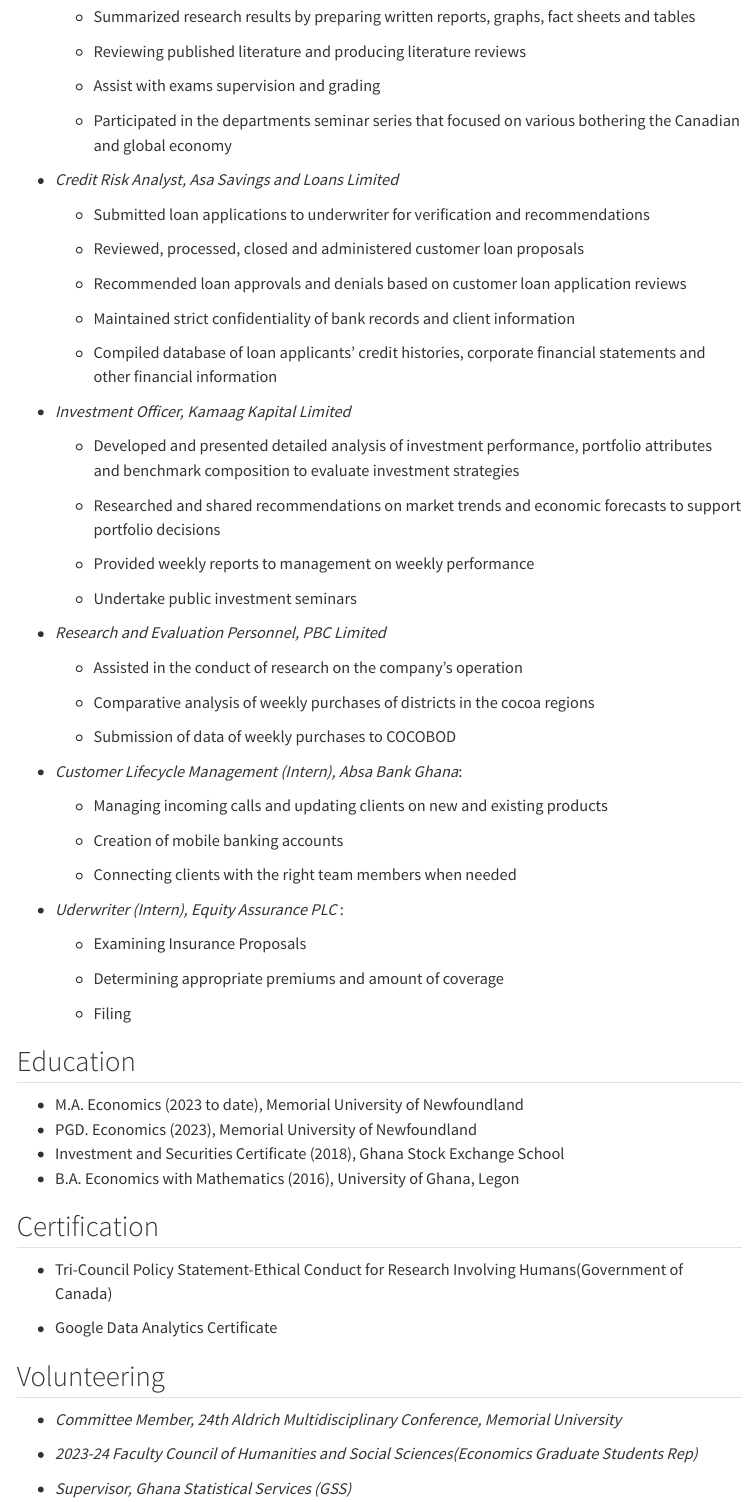
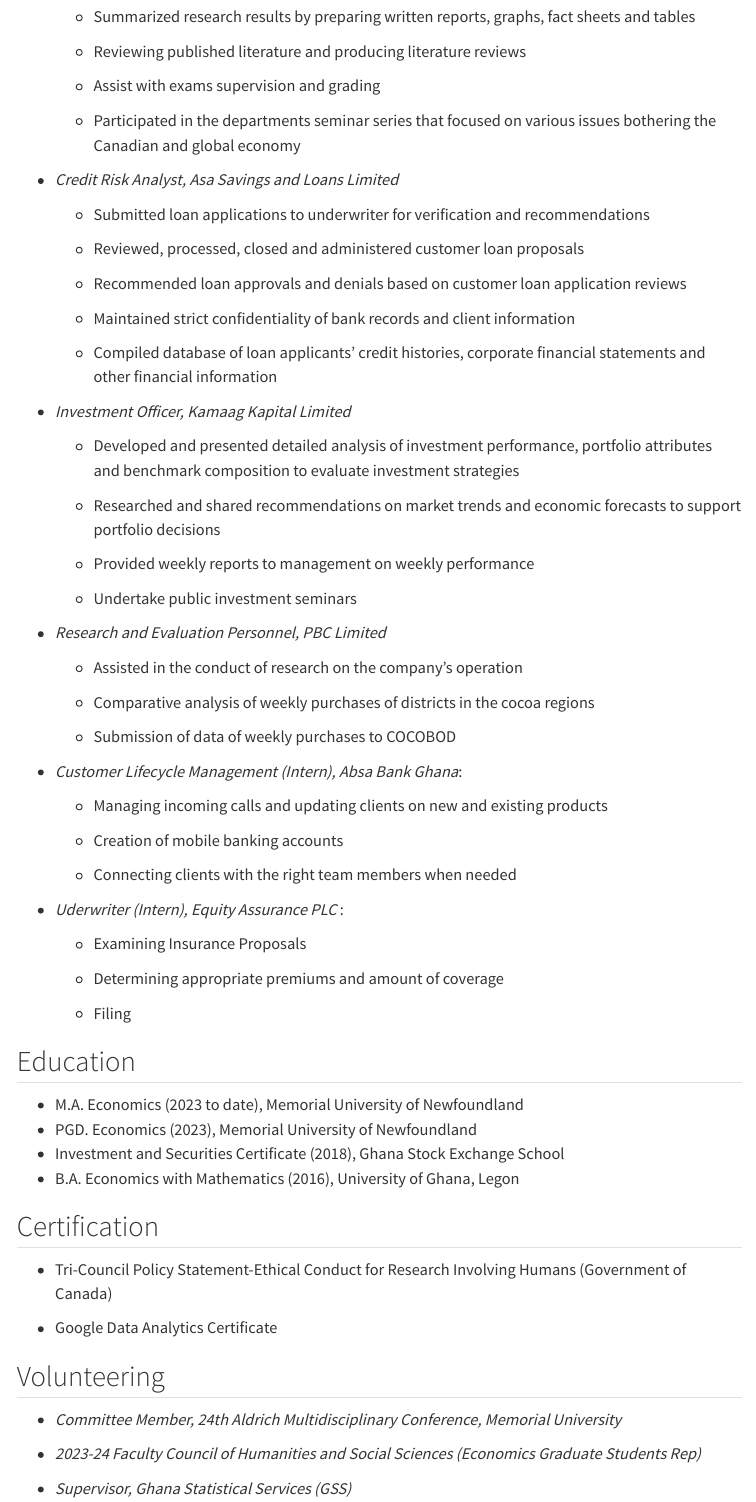
Before and after one commit to NanaAma16/Gloria, a Quarto document (CV.qmd): the page in a window 1100 px wide, from 660 px down. Rendered offline with R 4.5, knitr and Pandoc in place of Quarto, with nearby package versions; menus at the side of the page are left out.

Commit message:
Final Edit

```diff
--- a/CV.qmd
+++ b/CV.qmd
@@ -34,7 +34,7 @@
 
     -   Assist with exams supervision and grading
 
-    -   Participated in the departments seminar series that focused on various bothering the Canadian and global economy
+    -   Participated in the departments seminar series that focused on various issues bothering the Canadian and global economy
 
 -   *Credit Risk Analyst, Asa Savings and Loans Limited*
 
```
Also changed, not shown: Curriculum Vitae.qmd (+3 -3 lines), docs/search.json, CV.qmd (4 more changed lines), 2 other files.
